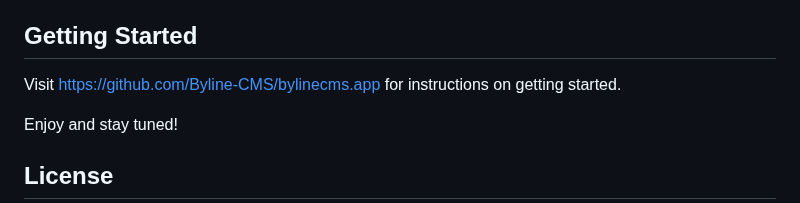
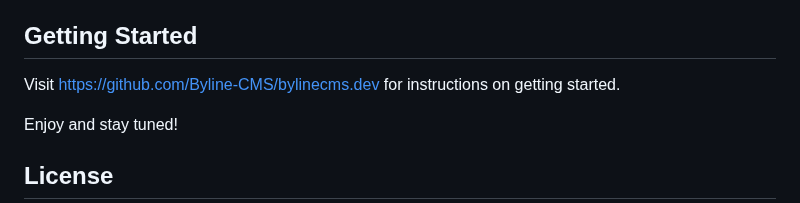
Before and after one commit to Byline-CMS/bylinecms.app, a Markdown page: README.md, the part around the change. Drawn GitHub-style.

Commit message:
docs: updated README

```diff
--- a/README.md
+++ b/README.md
@@ -117,7 +117,7 @@ Plus lots more... whew!
 
 ## Getting Started
 
-Visit https://github.com/Byline-CMS/bylinecms.app for instructions on getting started.
+Visit https://github.com/Byline-CMS/bylinecms.dev for instructions on getting started.
 
 Enjoy and stay tuned!
 
```
